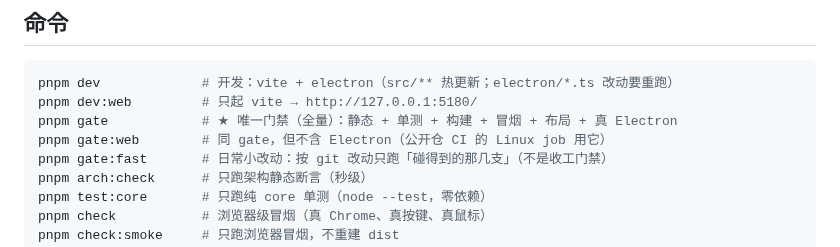
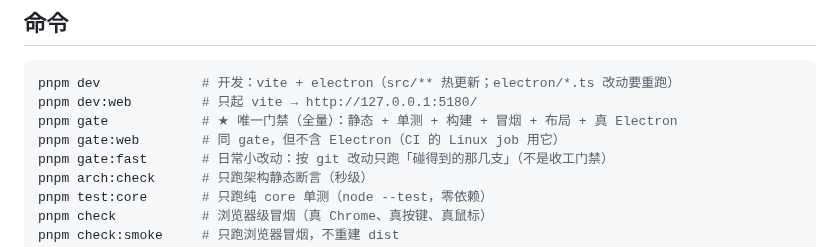
Before and after one commit to hqweay/qua, a Markdown page: README.md, the part around the change. Drawn GitHub-style.

Commit message:
docs: README 里 gate:web 的注释只说 CI
这条命令要交代的是「在 CI 里跑、不含 Electron」，与仓库是什么无关；
多说一句身份只会让读者关注不该关注的东西。

```diff
--- a/README.md
+++ b/README.md
@@ -236,7 +236,7 @@ core ← view ← ui ← app ← host
 pnpm dev             # 开发：vite + electron（src/** 热更新；electron/*.ts 改动要重跑）
 pnpm dev:web         # 只起 vite → http://127.0.0.1:5180/
 pnpm gate            # ★ 唯一门禁（全量）：静态 + 单测 + 构建 + 冒烟 + 布局 + 真 Electron
-pnpm gate:web        # 同 gate，但不含 Electron（公开仓 CI 的 Linux job 用它）
+pnpm gate:web        # 同 gate，但不含 Electron（CI 的 Linux job 用它）
 pnpm gate:fast       # 日常小改动：按 git 改动只跑「碰得到的那几支」（不是收工门禁）
 pnpm arch:check      # 只跑架构静态断言（秒级）
 pnpm test:core       # 只跑纯 core 单测（node --test，零依赖）
```
